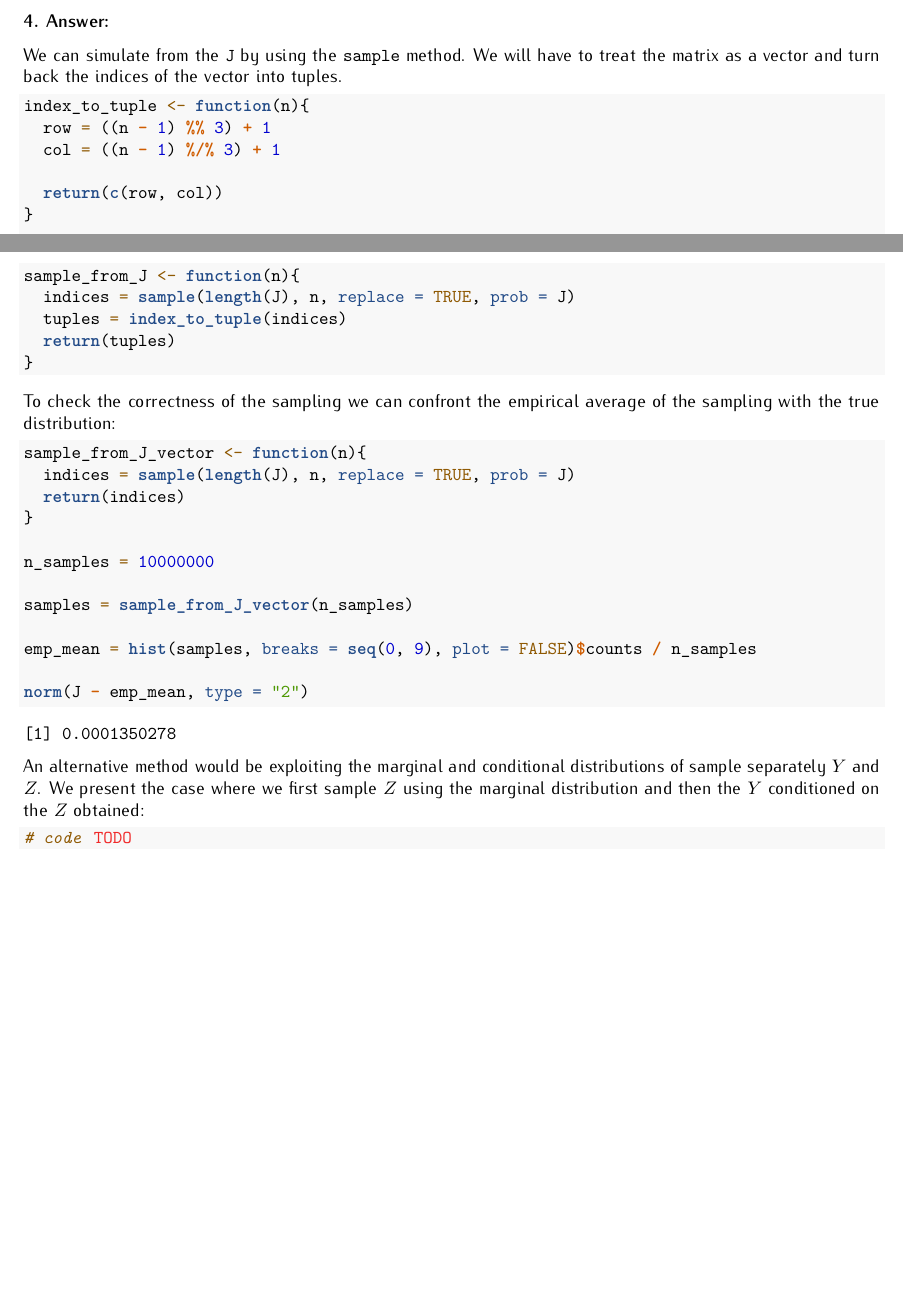
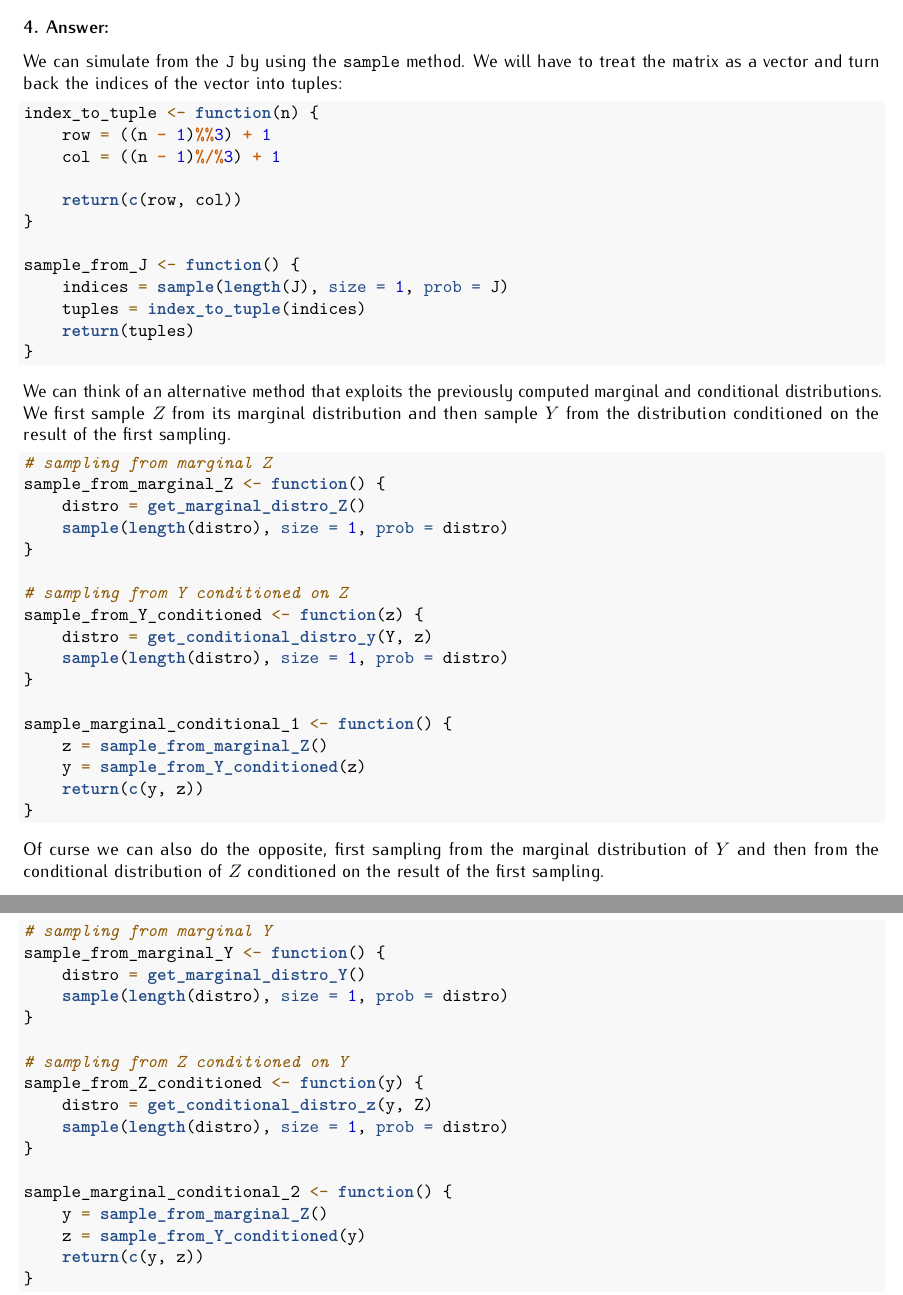
Before and after one commit to LorenzoPannacci/SMDS2-HW1, a LaTeX problem sheet (Homework-01-rmd-for-SMDS-2023-2024.tex): two parts of pages 5 and 6 of 8 before the commit and two parts of pages 6 and 7 of 9 after it, joined at a grey line, cut so that both start at the same text, the shorter picture padded with empty space. The pictures show the PDF file Homework-01-rmd-for-SMDS-2023-2024.pdf that the author committed with the source.

Commit message:
A.4 done, B w.i.p.

```diff
--- a/Homework-01-rmd-for-SMDS-2023-2024.tex
+++ b/Homework-01-rmd-for-SMDS-2023-2024.tex
@@ -277,0 +282 @@ value we condition on, defined as:
+matrix \(J\), and at the denominator the \emph{marginal distribution} of
@@ -284,27 +292,37 @@ derive the needed marginal and conditional distributions;
 
 \begin{Shaded}
 \begin{Highlighting}[]
+\CommentTok{\# support of y}
 \NormalTok{Y }\OtherTok{=} \DecValTok{1}\SpecialCharTok{:}\DecValTok{3}
+\CommentTok{\# support of z}
 \NormalTok{Z }\OtherTok{=} \DecValTok{1}\SpecialCharTok{:}\DecValTok{3}
 
 \CommentTok{\# marginal distribution of z}
-\NormalTok{get\_marginal\_distro\_z }\OtherTok{\textless{}{-}} \ControlFlowTok{function}\NormalTok{(z)\{}
-  \FunctionTok{return}\NormalTok{(}\FunctionTok{sum}\NormalTok{(J[,z]))}
+\NormalTok{get\_marginal\_distro\_Z }\OtherTok{\textless{}{-}} \ControlFlowTok{function}\NormalTok{() \{}
+\NormalTok{    marginal }\OtherTok{=} \FunctionTok{c}\NormalTok{()}
+    \ControlFlowTok{for}\NormalTok{ (z }\ControlFlowTok{in} \DecValTok{1}\SpecialCharTok{:}\DecValTok{3}\NormalTok{) \{}
+\NormalTok{        marginal }\OtherTok{=} \FunctionTok{c}\NormalTok{(marginal, }\FunctionTok{sum}\NormalTok{(J[, z]))}
+\NormalTok{    \}}
+    \FunctionTok{return}\NormalTok{(marginal)}
 \NormalTok{\}}
 
 \CommentTok{\# marginal distribution of y}
-\NormalTok{get\_marginal\_distro\_y }\OtherTok{\textless{}{-}} \ControlFlowTok{function}\NormalTok{(y)\{}
-  \FunctionTok{return}\NormalTok{(}\FunctionTok{sum}\NormalTok{(J[y,]))}
+\NormalTok{get\_marginal\_distro\_Y }\OtherTok{\textless{}{-}} \ControlFlowTok{function}\NormalTok{() \{}
+\NormalTok{    marginal }\OtherTok{=} \FunctionTok{c}\NormalTok{()}
+    \ControlFlowTok{for}\NormalTok{ (y }\ControlFlowTok{in} \DecValTok{1}\SpecialCharTok{:}\DecValTok{3}\NormalTok{) \{}
+\NormalTok{        marginal }\OtherTok{=} \FunctionTok{c}\NormalTok{(marginal, }\FunctionTok{sum}\NormalTok{(J[y, ]))}
+\NormalTok{    \}}
+    \FunctionTok{return}\NormalTok{(marginal)}
 \NormalTok{\}}
 
 \CommentTok{\# marginal distribution of y given z}
-\NormalTok{get\_conditional\_distro\_y }\OtherTok{\textless{}{-}} \ControlFlowTok{function}\NormalTok{(y, z)\{}
-  \FunctionTok{return}\NormalTok{(J[y,z] }\SpecialCharTok{/} \FunctionTok{get\_marginal\_distro\_z}\NormalTok{(z))}
+\NormalTok{get\_conditional\_distro\_Y }\OtherTok{\textless{}{-}} \ControlFlowTok{function}\NormalTok{(y, z) \{}
+    \FunctionTok{return}\NormalTok{(J[y, z]}\SpecialCharTok{/}\FunctionTok{get\_marginal\_distro\_Z}\NormalTok{()[z])}
 \NormalTok{\}}
 
 \CommentTok{\# marginal distribution of z given y}
-\NormalTok{get\_conditional\_distro\_z }\OtherTok{\textless{}{-}} \ControlFlowTok{function}\NormalTok{(y, z)\{}
-  \FunctionTok{return}\NormalTok{(J[y,z] }\SpecialCharTok{/} \FunctionTok{get\_marginal\_distro\_y}\NormalTok{(y))}
+\NormalTok{get\_conditional\_distro\_Z }\OtherTok{\textless{}{-}} \ControlFlowTok{function}\NormalTok{(y, z) \{}
+    \FunctionTok{return}\NormalTok{(J[y, z]}\SpecialCharTok{/}\FunctionTok{get\_marginal\_distro\_Y}\NormalTok{()[y])}
 \NormalTok{\}}
 \end{Highlighting}
 \end{Shaded}
@@ -313,7 +333,8 @@ derive the needed marginal and conditional distributions;
+\(\textbf{Pr(Y | Z = 1)}\):
 
 \begin{Shaded}
 \begin{Highlighting}[]
-\FunctionTok{get\_conditional\_distro\_y}\NormalTok{(Y, }\DecValTok{1}\NormalTok{)}
+\FunctionTok{get\_conditional\_distro\_Y}\NormalTok{(Y, }\DecValTok{1}\NormalTok{)}
 \end{Highlighting}
 \end{Shaded}
 
@@ -510,57 +528,75 @@ R}{4. Can you simulate from this J distribution? Please write down a working pro
 
 We can simulate from the \texttt{J} by using the \texttt{sample} method.
 We will have to treat the matrix as a vector and turn back the indices
-of the vector into tuples.
+of the vector into tuples:
 
 \begin{Shaded}
 \begin{Highlighting}[]
-\NormalTok{index\_to\_tuple }\OtherTok{\textless{}{-}} \ControlFlowTok{function}\NormalTok{(n)\{}
-\NormalTok{  row }\OtherTok{=}\NormalTok{ ((n }\SpecialCharTok{{-}} \DecValTok{1}\NormalTok{) }\SpecialCharTok{\%\%} \DecValTok{3}\NormalTok{) }\SpecialCharTok{+} \DecValTok{1}
-\NormalTok{  col }\OtherTok{=}\NormalTok{ ((n }\SpecialCharTok{{-}} \DecValTok{1}\NormalTok{) }\SpecialCharTok{\%/\%} \DecValTok{3}\NormalTok{) }\SpecialCharTok{+} \DecValTok{1}
+\NormalTok{index\_to\_tuple }\OtherTok{\textless{}{-}} \ControlFlowTok{function}\NormalTok{(n) \{}
+\NormalTok{    row }\OtherTok{=}\NormalTok{ ((n }\SpecialCharTok{{-}} \DecValTok{1}\NormalTok{)}\SpecialCharTok{\%\%}\DecValTok{3}\NormalTok{) }\SpecialCharTok{+} \DecValTok{1}
+\NormalTok{    col }\OtherTok{=}\NormalTok{ ((n }\SpecialCharTok{{-}} \DecValTok{1}\NormalTok{)}\SpecialCharTok{\%/\%}\DecValTok{3}\NormalTok{) }\SpecialCharTok{+} \DecValTok{1}
 
-  \FunctionTok{return}\NormalTok{(}\FunctionTok{c}\NormalTok{(row, col))}
+    \FunctionTok{return}\NormalTok{(}\FunctionTok{c}\NormalTok{(row, col))}
 \NormalTok{\}}
 
-\NormalTok{sample\_from\_J }\OtherTok{\textless{}{-}} \ControlFlowTok{function}\NormalTok{(n)\{}
-\NormalTok{  indices }\OtherTok{=} \FunctionTok{sample}\NormalTok{(}\FunctionTok{length}\NormalTok{(J), n, }\AttributeTok{replace =} \ConstantTok{TRUE}\NormalTok{, }\AttributeTok{prob =}\NormalTok{ J)}
-\NormalTok{  tuples }\OtherTok{=} \FunctionTok{index\_to\_tuple}\NormalTok{(indices)}
-  \FunctionTok{return}\NormalTok{(tuples)}
+\NormalTok{sample\_from\_J }\OtherTok{\textless{}{-}} \ControlFlowTok{function}\NormalTok{() \{}
+\NormalTok{    indices }\OtherTok{=} \FunctionTok{sample}\NormalTok{(}\FunctionTok{length}\NormalTok{(J), }\AttributeTok{size =} \DecValTok{1}\NormalTok{, }\AttributeTok{prob =}\NormalTok{ J)}
+\NormalTok{    tuples }\OtherTok{=} \FunctionTok{index\_to\_tuple}\NormalTok{(indices)}
+    \FunctionTok{return}\NormalTok{(tuples)}
 \NormalTok{\}}
 \end{Highlighting}
 \end{Shaded}
 
-To check the correctness of the sampling we can confront the empirical
-average of the sampling with the true distribution:
+We can think of an alternative method that exploits the previously
+computed marginal and conditional distributions. We first sample \(Z\)
+from its marginal distribution and then sample \(Y\) from the
+distribution conditioned on the result of the first sampling.
 
 \begin{Shaded}
 \begin{Highlighting}[]
-\NormalTok{sample\_from\_J\_vector }\OtherTok{\textless{}{-}} \ControlFlowTok{function}\NormalTok{(n)\{}
-\NormalTok{  indices }\OtherTok{=} \FunctionTok{sample}\NormalTok{(}\FunctionTok{length}\NormalTok{(J), n, }\AttributeTok{replace =} \ConstantTok{TRUE}\NormalTok{, }\AttributeTok{prob =}\NormalTok{ J)}
-  \FunctionTok{return}\NormalTok{(indices)}
+\CommentTok{\# sampling from marginal Z}
+\NormalTok{sample\_from\_marginal\_Z }\OtherTok{\textless{}{-}} \ControlFlowTok{function}\NormalTok{() \{}
+\NormalTok{    distro }\OtherTok{=} \FunctionTok{get\_marginal\_distro\_Z}\NormalTok{()}
+    \FunctionTok{sample}\NormalTok{(}\FunctionTok{length}\NormalTok{(distro), }\AttributeTok{size =} \DecValTok{1}\NormalTok{, }\AttributeTok{prob =}\NormalTok{ distro)}
 \NormalTok{\}}
 
-\NormalTok{n\_samples }\OtherTok{=} \DecValTok{10000000}
+\CommentTok{\# sampling from Y conditioned on Z}
+\NormalTok{sample\_from\_Y\_conditioned }\OtherTok{\textless{}{-}} \ControlFlowTok{function}\NormalTok{(z) \{}
+\NormalTok{    distro }\OtherTok{=} \FunctionTok{get\_conditional\_distro\_y}\NormalTok{(Y, z)}
+    \FunctionTok{sample}\NormalTok{(}\FunctionTok{length}\NormalTok{(distro), }\AttributeTok{size =} \DecValTok{1}\NormalTok{, }\AttributeTok{prob =}\NormalTok{ distro)}
+\NormalTok{\}}
 
-\NormalTok{samples }\OtherTok{=} \FunctionTok{sample\_from\_J\_vector}\NormalTok{(n\_samples)}
-
-\NormalTok{emp\_mean }\OtherTok{=} \FunctionTok{hist}\NormalTok{(samples, }\AttributeTok{breaks =} \FunctionTok{seq}\NormalTok{(}\DecValTok{0}\NormalTok{, }\DecValTok{9}\NormalTok{), }\AttributeTok{plot =} \ConstantTok{FALSE}\NormalTok{)}\SpecialCharTok{$}\NormalTok{counts }\SpecialCharTok{/}\NormalTok{ n\_samples}
-
-\FunctionTok{norm}\NormalTok{(J }\SpecialCharTok{{-}}\NormalTok{ emp\_mean, }\AttributeTok{type =} \StringTok{"2"}\NormalTok{)}
+\NormalTok{sample\_marginal\_conditional\_1 }\OtherTok{\textless{}{-}} \ControlFlowTok{function}\NormalTok{() \{}
+\NormalTok{    z }\OtherTok{=} \FunctionTok{sample\_from\_marginal\_Z}\NormalTok{()}
+\NormalTok{    y }\OtherTok{=} \FunctionTok{sample\_from\_Y\_conditioned}\NormalTok{(z)}
+    \FunctionTok{return}\NormalTok{(}\FunctionTok{c}\NormalTok{(y, z))}
+\NormalTok{\}}
 \end{Highlighting}
 \end{Shaded}
 
-\begin{verbatim}
-[1] 0.0001350278
-\end{verbatim}
-
-An alternative method would be exploiting the marginal and conditional
-distributions of sample separately \(Y\) and \(Z\). We present the case
-where we first sample \(Z\) using the marginal distribution and then the
-\(Y\) conditioned on the \(Z\) obtained:
+Of curse we can also do the opposite, first sampling from the marginal
+distribution of \(Y\) and then from the conditional distribution of
+\(Z\) conditioned on the result of the first sampling.
 
 \begin{Shaded}
 \begin{Highlighting}[]
-\CommentTok{\# code }\AlertTok{TODO}
+\CommentTok{\# sampling from marginal Y}
+\NormalTok{sample\_from\_marginal\_Y }\OtherTok{\textless{}{-}} \ControlFlowTok{function}\NormalTok{() \{}
+\NormalTok{    distro }\OtherTok{=} \FunctionTok{get\_marginal\_distro\_Y}\NormalTok{()}
+    \FunctionTok{sample}\NormalTok{(}\FunctionTok{length}\NormalTok{(distro), }\AttributeTok{size =} \DecValTok{1}\NormalTok{, }\AttributeTok{prob =}\NormalTok{ distro)}
+\NormalTok{\}}
+
+\CommentTok{\# sampling from Z conditioned on Y}
+\NormalTok{sample\_from\_Z\_conditioned }\OtherTok{\textless{}{-}} \ControlFlowTok{function}\NormalTok{(y) \{}
+\NormalTok{    distro }\OtherTok{=} \FunctionTok{get\_conditional\_distro\_z}\NormalTok{(y, Z)}
+    \FunctionTok{sample}\NormalTok{(}\FunctionTok{length}\NormalTok{(distro), }\AttributeTok{size =} \DecValTok{1}\NormalTok{, }\AttributeTok{prob =}\NormalTok{ distro)}
+\NormalTok{\}}
+
+\NormalTok{sample\_marginal\_conditional\_2 }\OtherTok{\textless{}{-}} \ControlFlowTok{function}\NormalTok{() \{}
+\NormalTok{    y }\OtherTok{=} \FunctionTok{sample\_from\_marginal\_Z}\NormalTok{()}
+\NormalTok{    z }\OtherTok{=} \FunctionTok{sample\_from\_Y\_conditioned}\NormalTok{(y)}
+    \FunctionTok{return}\NormalTok{(}\FunctionTok{c}\NormalTok{(y, z))}
+\NormalTok{\}}
 \end{Highlighting}
 \end{Shaded}
 
```
Also changed, not shown: Homework-01-rmd-for-SMDS-2023-2024.pdf, Homework-01-rmd-for-SMDS-2023-2024.tex (149 more changed lines), 3 other files.
